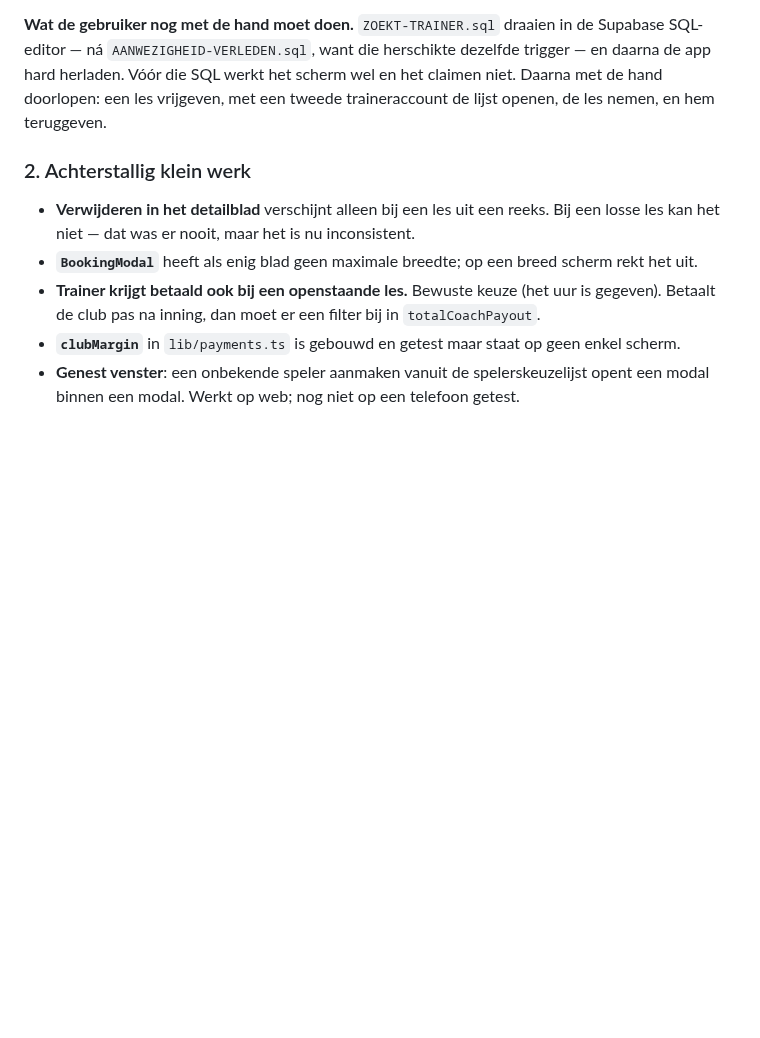
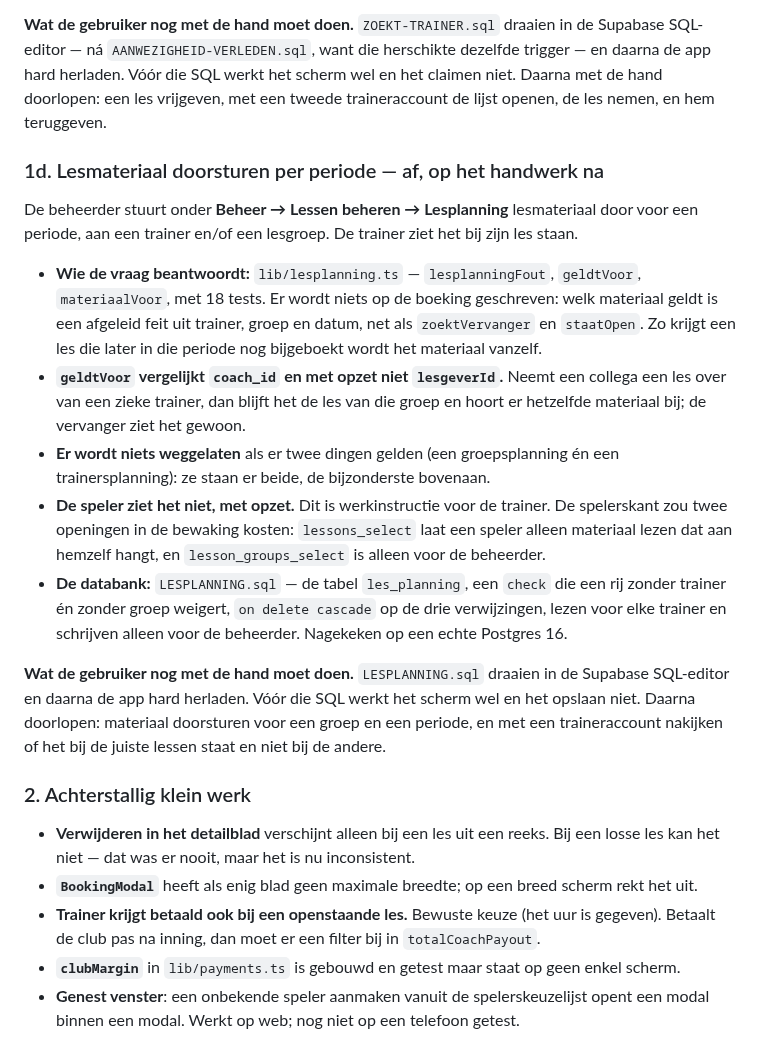
Before and after one commit to leemanskoen1978-sys/tennis-app, a Markdown page: OPENSTAAND.md, the part around the change. Rendered like a GitHub page; blank space fills up the shorter version.

Commit message:
docs: lesmateriaal doorsturen staat erin
Co-Authored-By: Claude Opus 5 (1M context) <noreply@anthropic.com>

```diff
--- a/OPENSTAAND.md
+++ b/OPENSTAAND.md
@@ -144,6 +144,32 @@ SQL-editor — ná `AANWEZIGHEID-VERLEDEN.sql`, want die herschikte dezelfde tri
 app hard herladen. Vóór die SQL werkt het scherm wel en het claimen niet. Daarna met de hand
 doorlopen: een les vrijgeven, met een tweede traineraccount de lijst openen, de les nemen, en
 hem teruggeven.
+
+### 1d. Lesmateriaal doorsturen per periode — af, op het handwerk na
+
+De beheerder stuurt onder **Beheer → Lessen beheren → Lesplanning** lesmateriaal door voor een
+periode, aan een trainer en/of een lesgroep. De trainer ziet het bij zijn les staan.
+
+- **Wie de vraag beantwoordt:** `lib/lesplanning.ts` — `lesplanningFout`, `geldtVoor`,
+  `materiaalVoor`, met 18 tests. Er wordt niets op de boeking geschreven: welk materiaal geldt is
+  een afgeleid feit uit trainer, groep en datum, net als `zoektVervanger` en `staatOpen`. Zo krijgt
+  een les die later in die periode nog bijgeboekt wordt het materiaal vanzelf.
+- **`geldtVoor` vergelijkt `coach_id` en met opzet niet `lesgeverId`.** Neemt een collega een les
+  over van een zieke trainer, dan blijft het de les van die groep en hoort er hetzelfde materiaal
+  bij; de vervanger ziet het gewoon.
+- **Er wordt niets weggelaten** als er twee dingen gelden (een groepsplanning én een
+  trainersplanning): ze staan er beide, de bijzonderste bovenaan.
+- **De speler ziet het niet, met opzet.** Dit is werkinstructie voor de trainer. De spelerskant
+  zou twee openingen in de bewaking kosten: `lessons_select` laat een speler alleen materiaal
+  lezen dat aan hemzelf hangt, en `lesson_groups_select` is alleen voor de beheerder.
+- **De databank:** `LESPLANNING.sql` — de tabel `les_planning`, een `check` die een rij zonder
+  trainer én zonder groep weigert, `on delete cascade` op de drie verwijzingen, lezen voor elke
+  trainer en schrijven alleen voor de beheerder. Nagekeken op een echte Postgres 16.
+
+**Wat de gebruiker nog met de hand moet doen.** `LESPLANNING.sql` draaien in de Supabase
+SQL-editor en daarna de app hard herladen. Vóór die SQL werkt het scherm wel en het opslaan niet.
+Daarna doorlopen: materiaal doorsturen voor een groep en een periode, en met een traineraccount
+nakijken of het bij de juiste lessen staat en niet bij de andere.
 
 ### 2. Achterstallig klein werk
 
```
